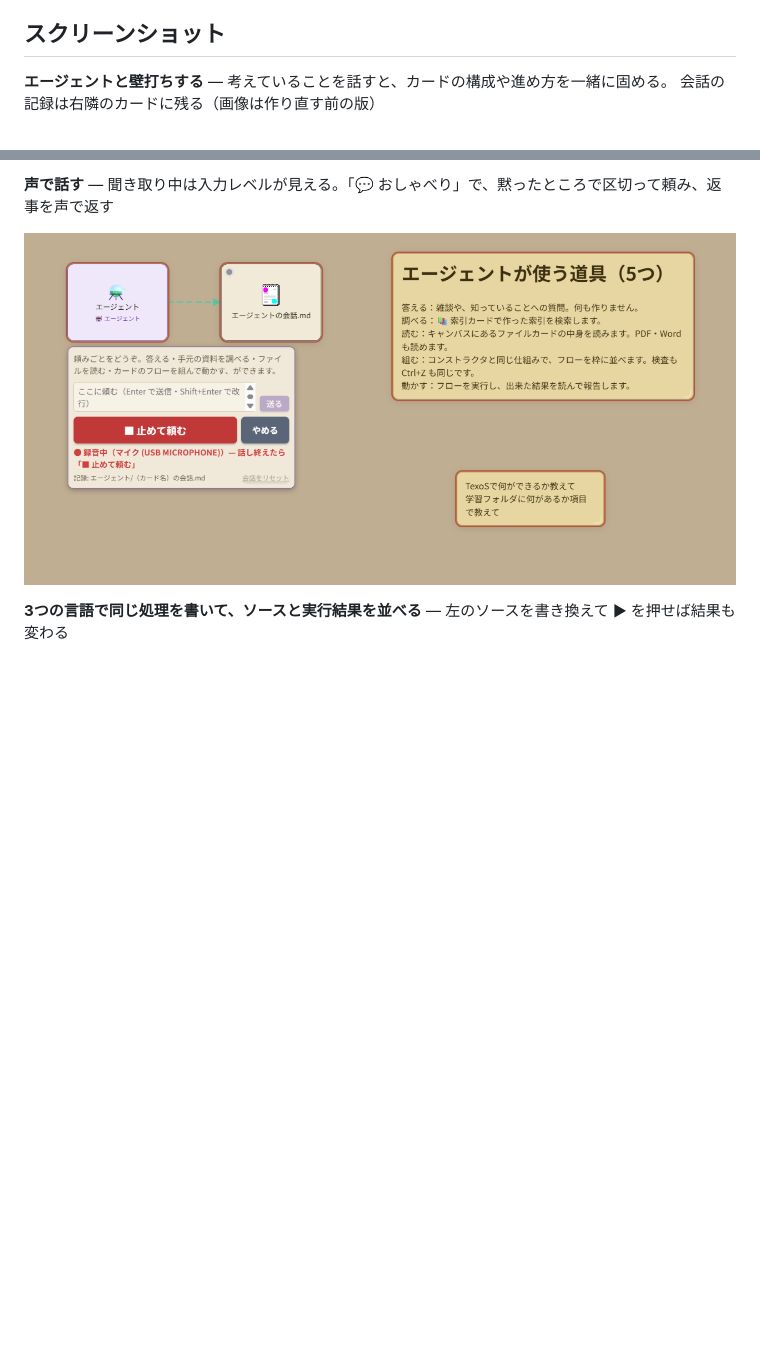
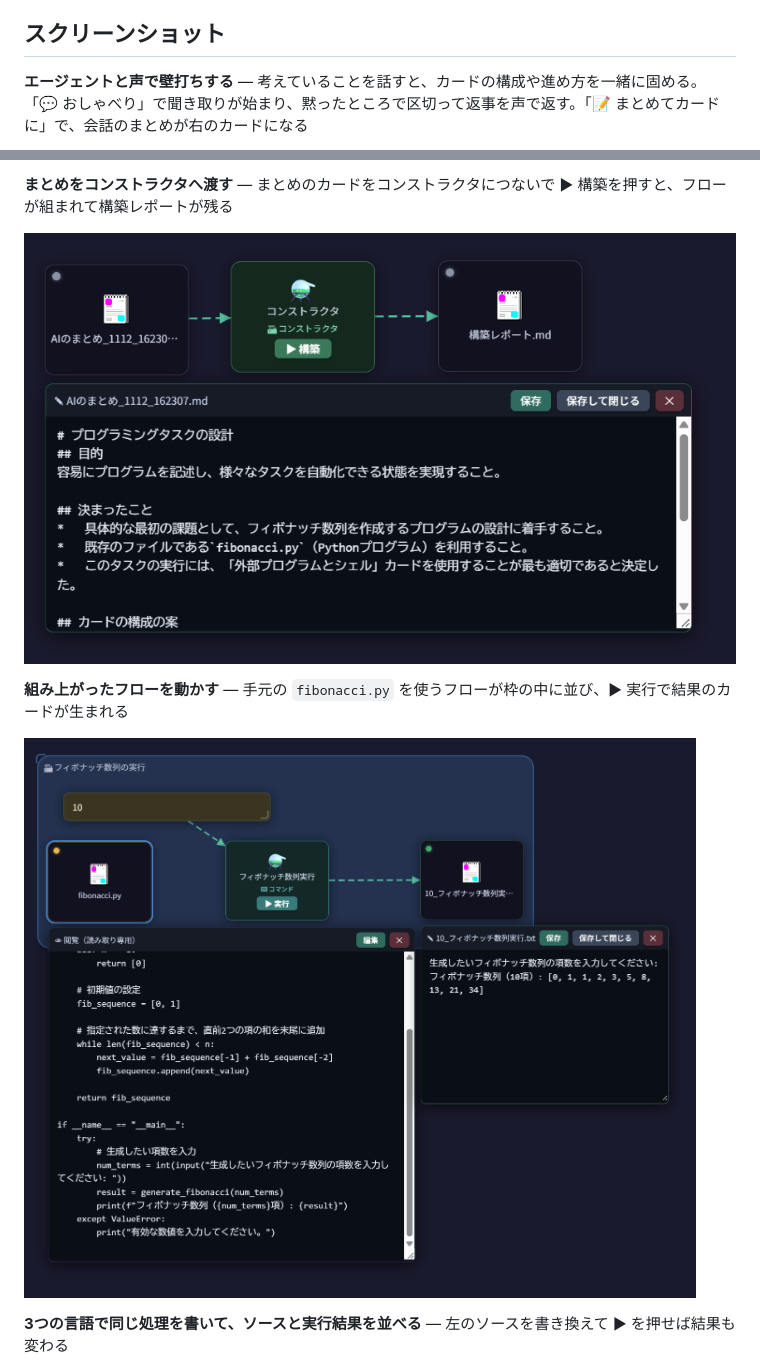
Before and after one commit to yasu44key/texos, a Markdown page: README.md, 2 parts joined by grey strips. Rendered like a GitHub page; pictures changed too: docs/images/agent_construct.png (added), docs/images/agent_flow.png (added), docs/images/agent_voice.png (deleted); blank space fills up the shorter version.

Commit message:
docs: README のエージェントカードの画像を作り直した版に差し替え
- 壁打ちのパネルとまとめのカード、コンストラクタへ渡すところ、組み上がったフローの3枚
- 旧版の agent.png と agent_voice.png を削除

Co-Authored-By: Claude Fable 5.2 <noreply@anthropic.com>

```diff
--- a/README.md
+++ b/README.md
@@ -61,6 +61,6 @@ Ollama・ffmpeg・Whisper などはアプリが導入を案内する）。
 
 ## スクリーンショット
 
-**エージェントと壁打ちする** — 考えていることを話すと、カードの構成や進め方を一緒に固める。
-会話の記録は右隣のカードに残る（画像は作り直す前の版）
+**エージェントと声で壁打ちする** — 考えていることを話すと、カードの構成や進め方を一緒に固める。
+「💬 おしゃべり」で聞き取りが始まり、黙ったところで区切って返事を声で返す。「📝 まとめてカードに」で、会話のまとめが右のカードになる
 
@@ -68,7 +68,11 @@ Ollama・ffmpeg・Whisper などはアプリが導入を案内する）。
 
-**声で話す** — 聞き取り中は入力レベルが見える。「💬 おしゃべり」で、黙ったところで区切って頼み、返事を声で返す
+**まとめをコンストラクタへ渡す** — まとめのカードをコンストラクタにつないで ▶ 構築を押すと、フローが組まれて構築レポートが残る
 
-![エージェントカードの録音](docs/images/agent_voice.png)
+![まとめからコンストラクタへ](docs/images/agent_construct.png)
+
+**組み上がったフローを動かす** — 手元の `fibonacci.py` を使うフローが枠の中に並び、▶ 実行で結果のカードが生まれる
+
+![組み上がったフロー](docs/images/agent_flow.png)
 
 **3つの言語で同じ処理を書いて、ソースと実行結果を並べる** — 左のソースを書き換えて ▶ を押せば結果も変わる
 
```
Also changed, not shown: other parts of README.md (+1 -1 lines), docs/images/agent.png (deleted), 1 other file.
